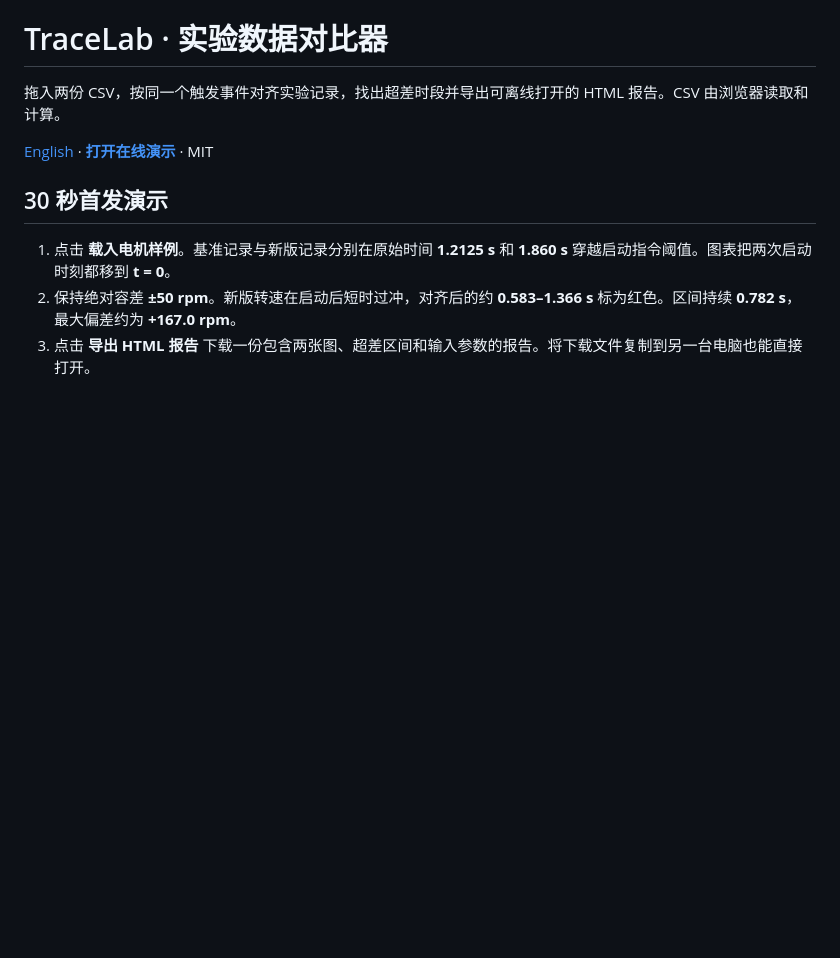
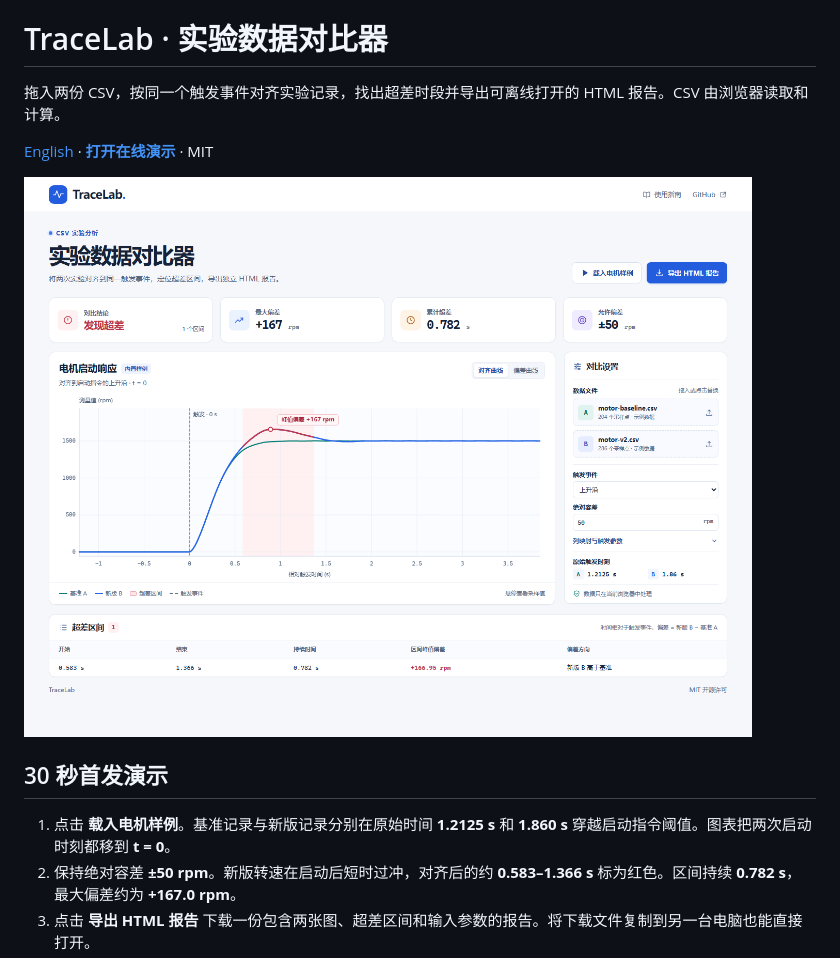
Before and after one commit to hhxx6666/tracelab-csv, a Markdown page: README.zh-CN.md, the part around the change. GitHub-like rendering; pictures changed too: docs/screenshot.png (added); blank space fills up the shorter version.

```diff
--- a/README.zh-CN.md
+++ b/README.zh-CN.md
@@ -3,6 +3,8 @@
 拖入两份 CSV，按同一个触发事件对齐实验记录，找出超差时段并导出可离线打开的 HTML 报告。CSV 由浏览器读取和计算。
 
 [English](README.md) · **[打开在线演示](https://hhxx6666.github.io/tracelab-csv/)** · MIT
+
+![电机样例对齐到启动指令后，超差区间被标红](docs/screenshot.png)
 
 ## 30 秒首发演示
 
```
Also changed, not shown: README.md (+2 -0 lines).
